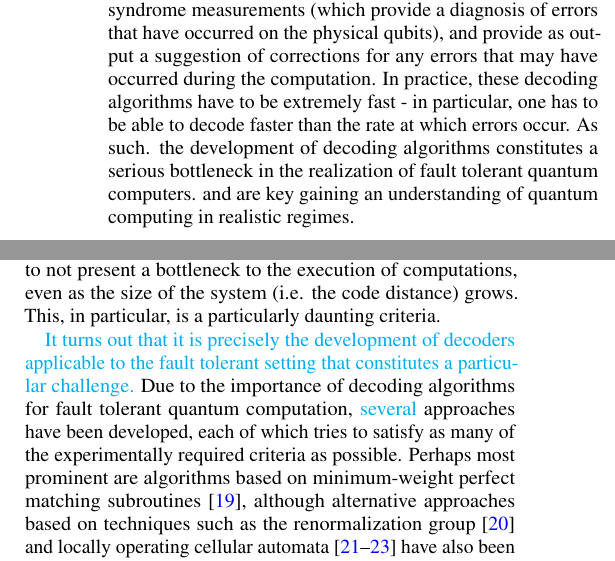
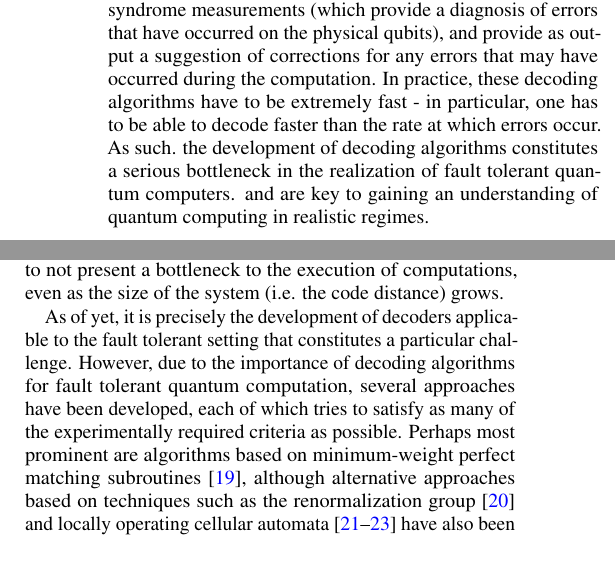
Before and after one commit to R-Sweke/DeepQ-Decoding, a LaTeX paper (manuscript/dq_decoding.tex): two parts of the columns of page 1 of 15, joined at a grey line, cut so that both start at the same text. Compiled offline with pdfLaTeX.

Commit message:
more revisions introduction

```diff
--- a/manuscript/dq_decoding.tex
+++ b/manuscript/dq_decoding.tex
@@ -87,18 +87,15 @@
 	For this reason one has to actively diagnose and correct for errors, and as such, in any code-based strategy for fault tolerant quantum computation decoding algorithms play a critical role.
 	At a high level, these algorithms take as input the outcomes of syndrome measurements (which provide a diagnosis of errors that have occurred on the physical qubits), and provide as output a suggestion of corrections for any errors that may have occurred during the computation.
 	In practice, these decoding algorithms have to be extremely fast - in particular, one has to be able to decode faster than the rate at which errors occur.
-	As such. the development of decoding algorithms constitutes a serious bottleneck in the realization of fault tolerant quantum computers. and are key gaining an understanding of quantum computing in realistic regimes.
+	As such. the development of decoding algorithms constitutes a serious bottleneck in the realization of fault tolerant quantum computers. and are key to gaining an understanding of quantum computing in realistic regimes.
 
 	It is particularly important to note that in any physically realistic setting, the required syndrome measurements are obtained via small quantum circuits, and are therefore also generically faulty.
 	For this reason, while the setting of perfect syndrome measurements provides a paradigmatic test-bed for the development of decoding algorithms, any decoding algorithm which aims to be experimentally useful
 	must necessarily be capable of dealing with such faulty syndrome measurements.
 	Additionally, such algorithms should also be capable of dealing with experimentally relevant noise models, as well as be fast enough to not present a bottleneck to the execution of computations, even as the size of the system (i.e. the code distance) grows.
-	This, in particular, is a particularly daunting criteria.
 
-	\je{It turns out that it is precisely the development of decoders applicable to the fault tolerant setting that constitutes a particular challenge.}
-	Due to the importance of decoding algorithms for fault tolerant quantum computation,
-	%many
-	\je{several}
-	%different
-	approaches have been developed, each of which tries to satisfy as many of the experimentally required criteria as possible.
+
+
+	As of yet, it is precisely the development of decoders applicable to the fault tolerant setting that constitutes a particular challenge.
+	However, due to the importance of decoding algorithms for fault tolerant quantum computation, several approaches have been developed, each of which tries to satisfy as many of the experimentally required criteria as possible.
 	Perhaps most prominent are algorithms based on minimum-weight perfect matching subroutines~\cite{Fowler13}, although alternative approaches based on techniques such as the renormalization group~\cite{Duclos2010} and locally operating cellular automata~\cite{Herold15,herold2017cellular,Kubica2018} have also been put forward.
```
Also changed, not shown: manuscript/dq_decoding.pdf, manuscript/dq_decoding.tex (2 more changed lines).
